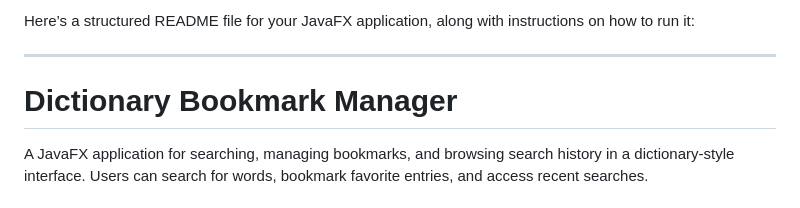
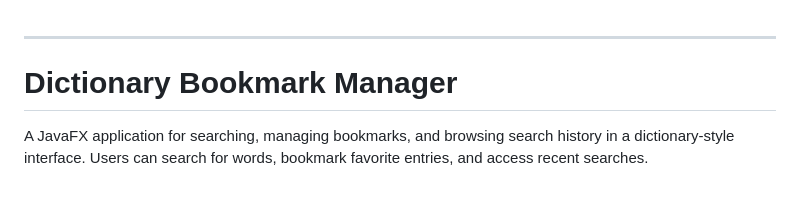
Before and after one commit to Natib22/Web, a Markdown page: Dictionary App/README.md, the part around the change. Drawn GitHub-style.

```diff
--- a/Dictionary App/README.md
+++ b/Dictionary App/README.md
@@ -1,4 +1,4 @@
-Here’s a structured README file for your JavaFX application, along with instructions on how to run it:
+
 
 ---
 
```
